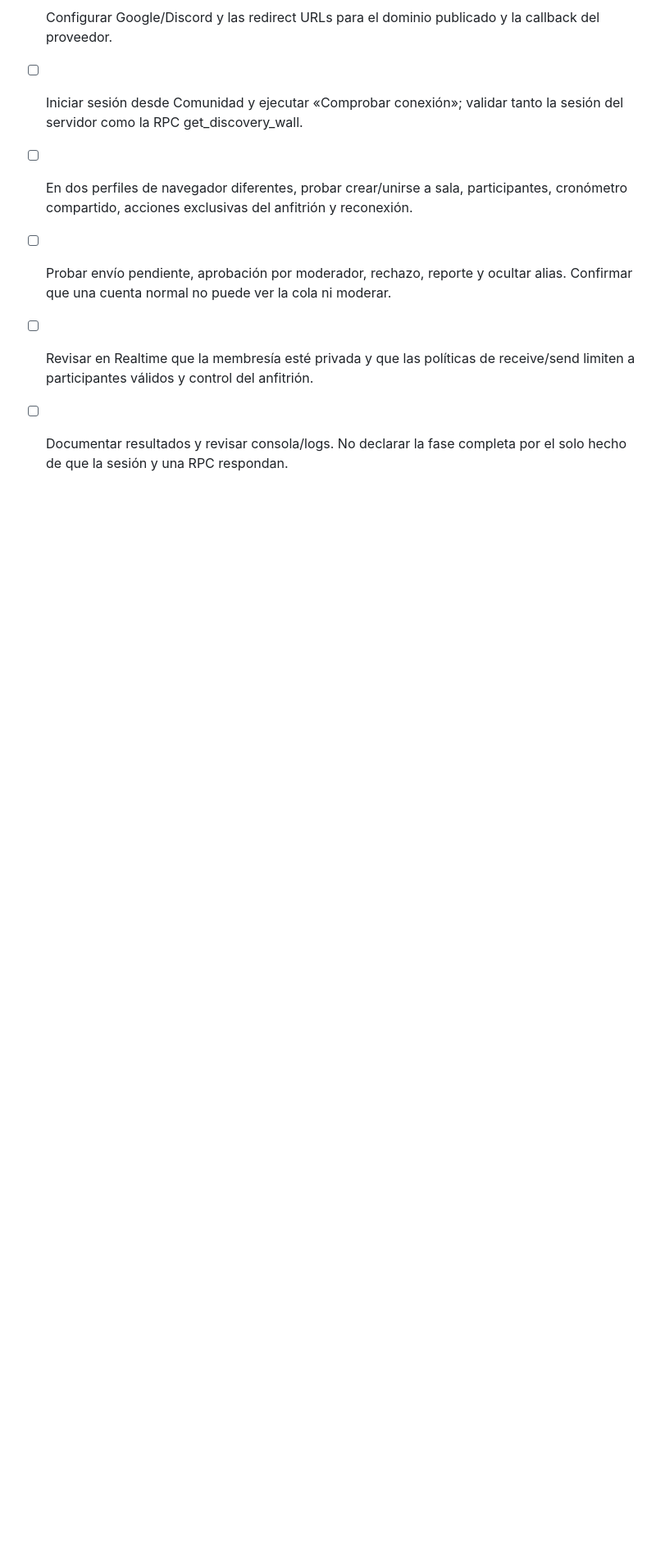
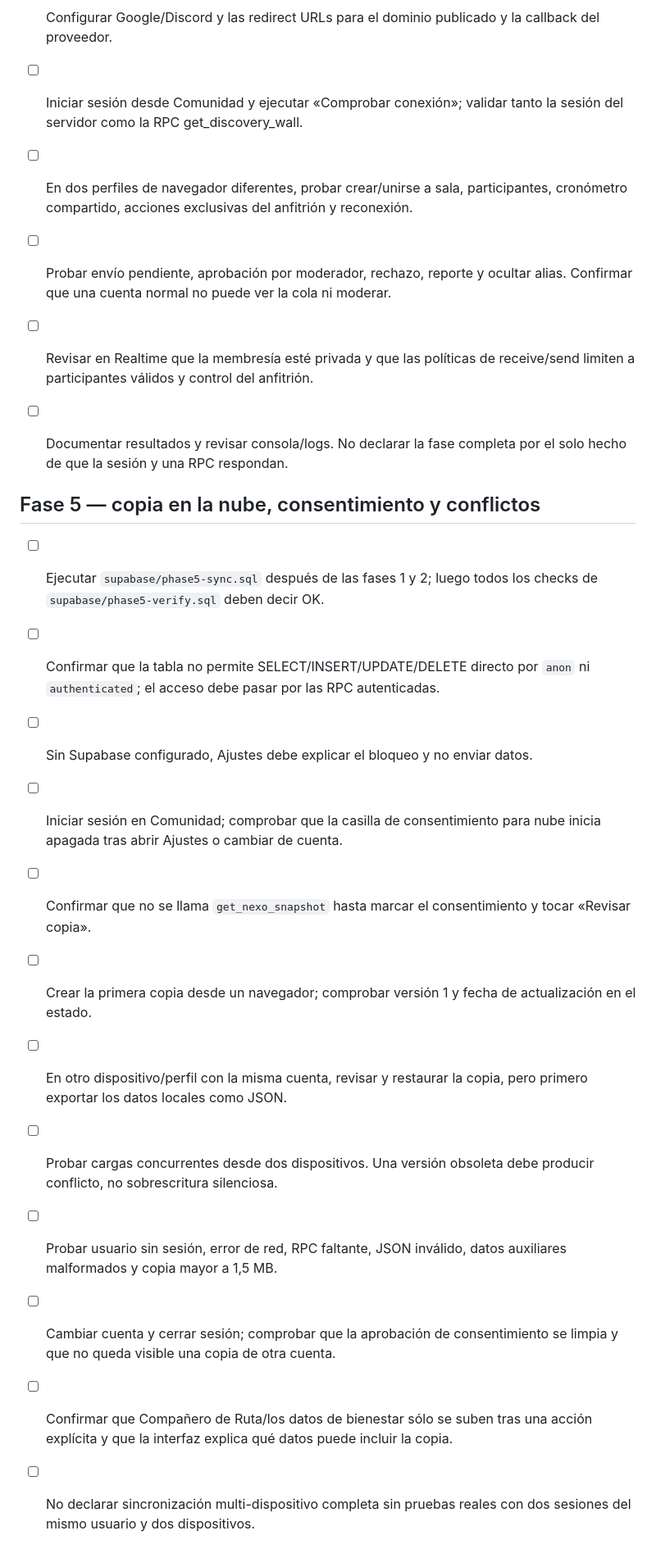
Before and after one commit to gomeza2/Cole-Nexo, a Markdown page: RELEASE-CHECKLIST.md, the part around the change. Shown at 82% size. GitHub-like rendering; blank space fills up the shorter version.

Commit message:
test(sync): add consent and cloud conflict checks

```diff
--- a/RELEASE-CHECKLIST.md
+++ b/RELEASE-CHECKLIST.md
@@ -97,3 +97,18 @@
 - [ ] Probar envío pendiente, aprobación por moderador, rechazo, reporte y ocultar alias. Confirmar que una cuenta normal no puede ver la cola ni moderar.
 - [ ] Revisar en Realtime que la membresía esté privada y que las políticas de receive/send limiten a participantes válidos y control del anfitrión.
 - [ ] Documentar resultados y revisar consola/logs. No declarar la fase completa por el solo hecho de que la sesión y una RPC respondan.
+
+
+## Fase 5 — copia en la nube, consentimiento y conflictos
+- [ ] Ejecutar `supabase/phase5-sync.sql` después de las fases 1 y 2; luego todos los checks de `supabase/phase5-verify.sql` deben decir OK.
+- [ ] Confirmar que la tabla no permite SELECT/INSERT/UPDATE/DELETE directo por `anon` ni `authenticated`; el acceso debe pasar por las RPC autenticadas.
+- [ ] Sin Supabase configurado, Ajustes debe explicar el bloqueo y no enviar datos.
+- [ ] Iniciar sesión en Comunidad; comprobar que la casilla de consentimiento para nube inicia apagada tras abrir Ajustes o cambiar de cuenta.
+- [ ] Confirmar que no se llama `get_nexo_snapshot` hasta marcar el consentimiento y tocar «Revisar copia».
+- [ ] Crear la primera copia desde un navegador; comprobar versión 1 y fecha de actualización en el estado.
+- [ ] En otro dispositivo/perfil con la misma cuenta, revisar y restaurar la copia, pero primero exportar los datos locales como JSON.
+- [ ] Probar cargas concurrentes desde dos dispositivos. Una versión obsoleta debe producir conflicto, no sobrescritura silenciosa.
+- [ ] Probar usuario sin sesión, error de red, RPC faltante, JSON inválido, datos auxiliares malformados y copia mayor a 1,5 MB.
+- [ ] Cambiar cuenta y cerrar sesión; comprobar que la aprobación de consentimiento se limpia y que no queda visible una copia de otra cuenta.
+- [ ] Confirmar que Compañero de Ruta/los datos de bienestar sólo se suben tras una acción explícita y que la interfaz explica qué datos puede incluir la copia.
+- [ ] No declarar sincronización multi-dispositivo completa sin pruebas reales con dos sesiones del mismo usuario y dos dispositivos.
```
